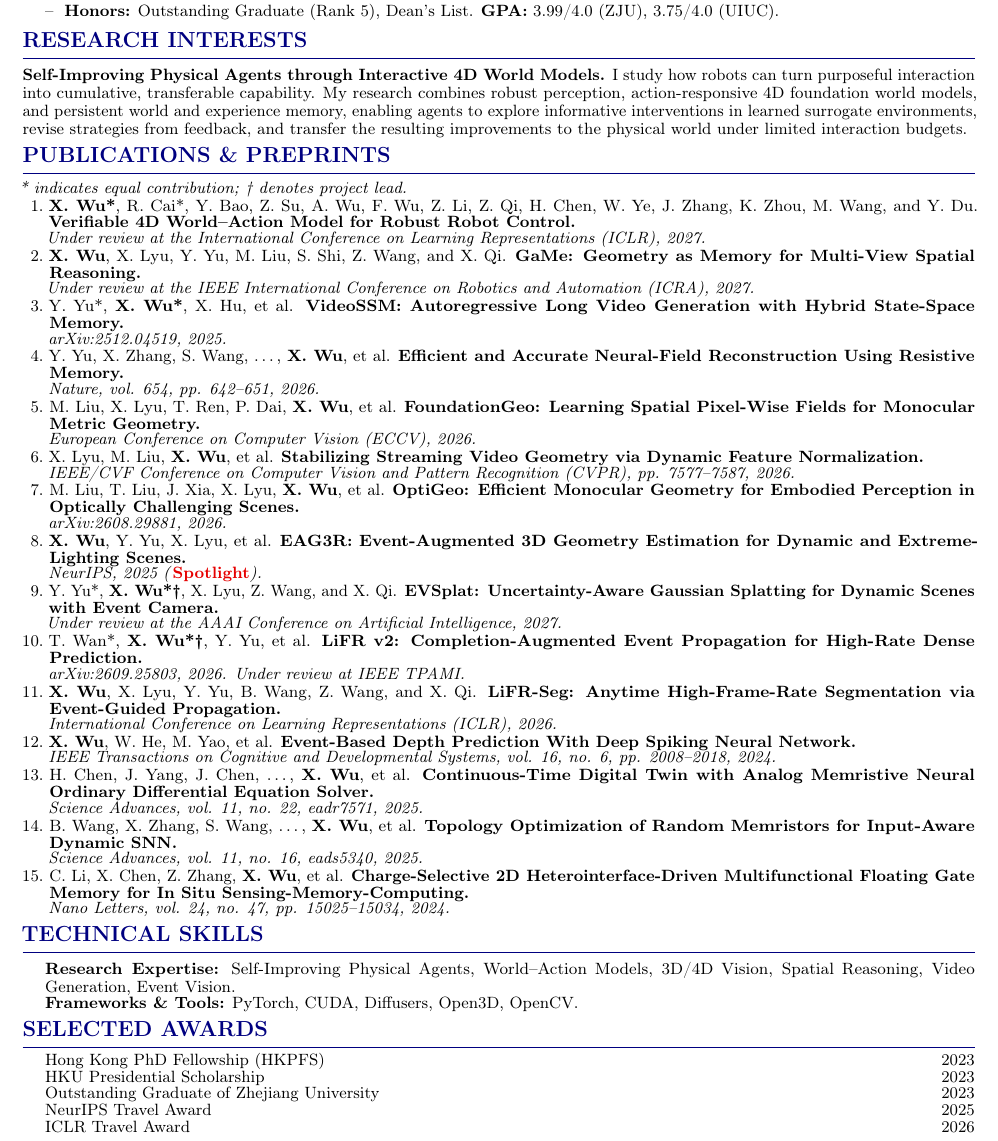
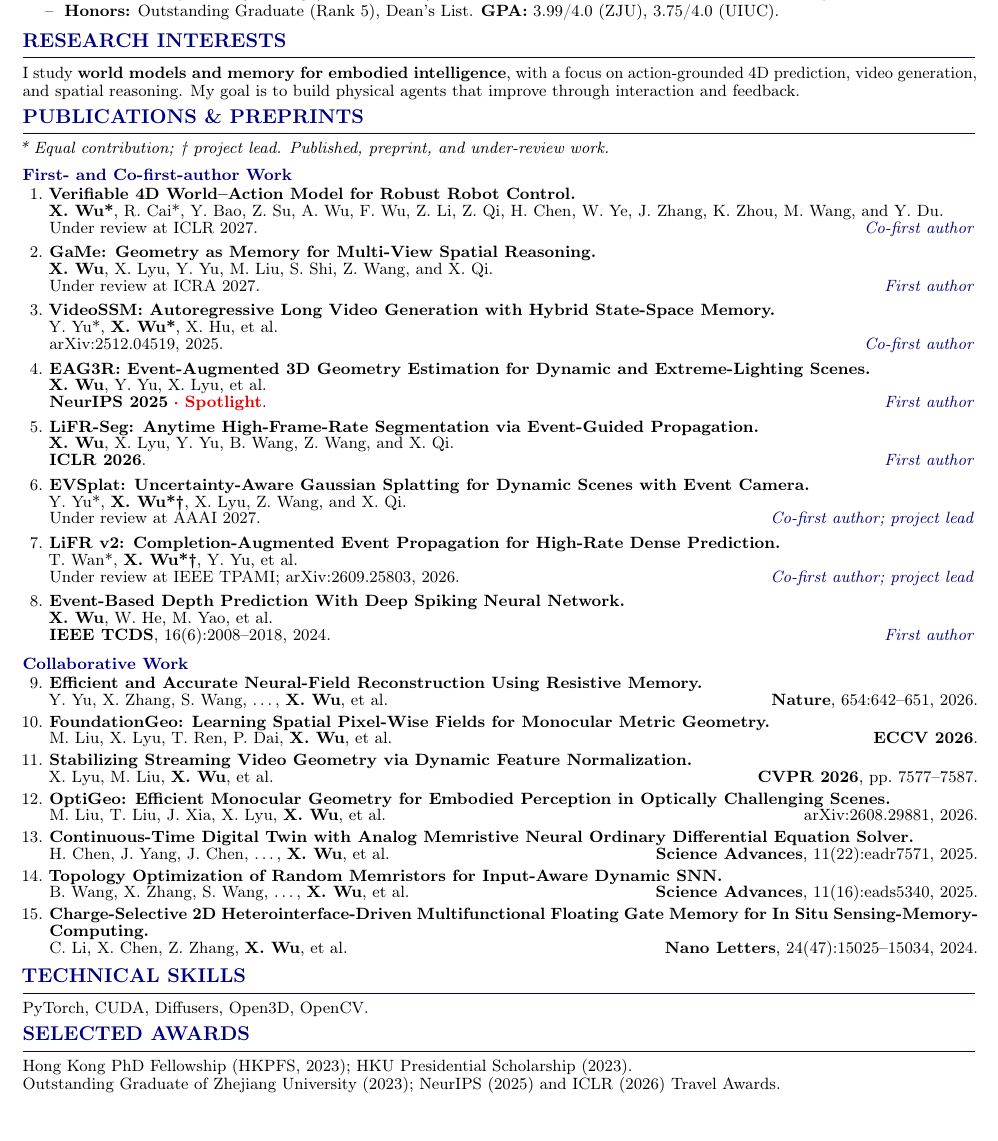
Before and after one commit to Candy-Crusher/xiaoshanwu.github.io, a LaTeX CV (cv.tex): part of the page, cut so that both start at the same text. Compiled offline with pdfLaTeX.

Commit message:
Redesign one-page CV around first/co-first authorship and research leadership

```diff
--- a/cv.tex
+++ b/cv.tex
@@ -29,9 +29,12 @@
 
 \newcommand{\sepbar}{\hspace{9pt}\textbar\hspace{9pt}}
 \newcommand{\cvsection}[1]{%
-  \vspace{4.4pt}%
-  {\color{cvblue}\fontsize{12}{13.5}\selectfont\bfseries\MakeUppercase{#1}}\par
-  \vspace{-3.6pt}{\color{cvblue}\rule{\textwidth}{0.45pt}}\par\vspace{1.9pt}%
+  \par\vspace{5pt}%
+  {\color{cvblue}\fontsize{11}{12.2}\selectfont\bfseries\MakeUppercase{#1}}\par
+  \vspace{-4pt}{\color{cvblue}\rule{\textwidth}{0.4pt}}\par\vspace{1.4pt}%
+}
+\newcommand{\pubgroup}[1]{%
+  \par\vspace{5.5pt}{\color{cvblue}\fontsize{9.4}{10.4}\selectfont\bfseries #1}\par
 }
 \newcommand{\dashitem}{\makebox[1.15em][l]{--}}
 \newcommand{\indentedblock}[1]{%
@@ -92,59 +95,64 @@
 
 % ==================== RESEARCH INTERESTS ====================
 \cvsection{Research Interests}
-\textbf{Self-Improving Physical Agents through Interactive 4D World Models.}
-I study how robots can turn purposeful interaction into cumulative, transferable capability. My research combines robust perception, action-responsive 4D foundation world models, and persistent world and experience memory, enabling agents to explore informative interventions in learned surrogate environments, revise strategies from feedback, and transfer the resulting improvements to the physical world under limited interaction budgets.
+I study \textbf{world models and memory for embodied intelligence}, with a focus on action-grounded 4D prediction, video generation, and spatial reasoning. My goal is to build physical agents that improve through interaction and feedback.
 
 % ==================== PUBLICATIONS ====================
 \cvsection{Publications \& Preprints}
-{\fontsize{8.55}{9.65}\selectfont\textit{* indicates equal contribution; \textdagger\ denotes project lead.}\par\vspace{0.2pt}
-\begin{enumerate}[leftmargin=1.60em,labelsep=0.34em,itemsep=0.55pt,topsep=0pt,parsep=0pt,partopsep=0pt]
-\item \textbf{X. Wu*}, R. Cai*, Y. Bao, Z. Su, A. Wu, F. Wu, Z. Li, Z. Qi, H. Chen, W. Ye, J. Zhang, K. Zhou, M. Wang, and Y. Du. \textbf{Verifiable 4D World--Action Model for Robust Robot Control.}\\[-0.75pt]
-      \textit{Under review at the International Conference on Learning Representations (ICLR), 2027.}
-\item \textbf{X. Wu}, X. Lyu, Y. Yu, M. Liu, S. Shi, Z. Wang, and X. Qi. \textbf{GaMe: Geometry as Memory for Multi-View Spatial Reasoning.}\\[-0.75pt]
-      \textit{Under review at the IEEE International Conference on Robotics and Automation (ICRA), 2027.}
-\item Y. Yu*, \textbf{X. Wu*}, X. Hu, et al. \textbf{VideoSSM: Autoregressive Long Video Generation with Hybrid State-Space Memory.}\\[-0.75pt]
-      \textit{arXiv:2512.04519, 2025.}
-\item Y. Yu, X. Zhang, S. Wang, \ldots, \textbf{X. Wu}, et al. \textbf{Efficient and Accurate Neural-Field Reconstruction Using Resistive Memory.}\\[-0.75pt]
-      \textit{Nature, vol. 654, pp. 642--651, 2026.}
-\item M. Liu, X. Lyu, T. Ren, P. Dai, \textbf{X. Wu}, et al. \textbf{FoundationGeo: Learning Spatial Pixel-Wise Fields for Monocular Metric Geometry.}\\[-0.75pt]
-      \textit{European Conference on Computer Vision (ECCV), 2026.}
-\item X. Lyu, M. Liu, \textbf{X. Wu}, et al. \textbf{Stabilizing Streaming Video Geometry via Dynamic Feature Normalization.}\\[-0.75pt]
-      \textit{IEEE/CVF Conference on Computer Vision and Pattern Recognition (CVPR), pp. 7577--7587, 2026.}
-\item M. Liu, T. Liu, J. Xia, X. Lyu, \textbf{X. Wu}, et al. \textbf{OptiGeo: Efficient Monocular Geometry for Embodied Perception in Optically Challenging Scenes.}\\[-0.75pt]
-      \textit{arXiv:2608.29881, 2026.}
-\item \textbf{X. Wu}, Y. Yu, X. Lyu, et al. \textbf{EAG3R: Event-Augmented 3D Geometry Estimation for Dynamic and Extreme-Lighting Scenes.}\\[-0.75pt]
-      \textit{NeurIPS, 2025 (}{\color{cvred}\bfseries Spotlight}\textit{).}
-\item Y. Yu*, \textbf{X. Wu*\textdagger}, X. Lyu, Z. Wang, and X. Qi. \textbf{EVSplat: Uncertainty-Aware Gaussian Splatting for Dynamic Scenes with Event Camera.}\\[-0.75pt]
-      \textit{Under review at the AAAI Conference on Artificial Intelligence, 2027.}
-\item T. Wan*, \textbf{X. Wu*\textdagger}, Y. Yu, et al. \textbf{LiFR v2: Completion-Augmented Event Propagation for High-Rate Dense Prediction.}\\[-0.75pt]
-      \textit{arXiv:2609.25803, 2026. Under review at IEEE TPAMI.}
-\item \textbf{X. Wu}, X. Lyu, Y. Yu, B. Wang, Z. Wang, and X. Qi. \textbf{LiFR-Seg: Anytime High-Frame-Rate Segmentation via Event-Guided Propagation.}\\[-0.75pt]
-      \textit{International Conference on Learning Representations (ICLR), 2026.}
-\item \textbf{X. Wu}, W. He, M. Yao, et al. \textbf{Event-Based Depth Prediction With Deep Spiking Neural Network.}\\[-0.75pt]
-      \textit{IEEE Transactions on Cognitive and Developmental Systems, vol. 16, no. 6, pp. 2008--2018, 2024.}
-\item H. Chen, J. Yang, J. Chen, \ldots, \textbf{X. Wu}, et al. \textbf{Continuous-Time Digital Twin with Analog Memristive Neural Ordinary Differential Equation Solver.}\\[-0.75pt]
-      \textit{Science Advances, vol. 11, no. 22, eadr7571, 2025.}
-\item B. Wang, X. Zhang, S. Wang, \ldots, \textbf{X. Wu}, et al. \textbf{Topology Optimization of Random Memristors for Input-Aware Dynamic SNN.}\\[-0.75pt]
-      \textit{Science Advances, vol. 11, no. 16, eads5340, 2025.}
-\item C. Li, X. Chen, Z. Zhang, \textbf{X. Wu}, et al. \textbf{Charge-Selective 2D Heterointerface-Driven Multifunctional Floating Gate Memory for In Situ Sensing-Memory-Computing.}\\[-0.75pt]
-      \textit{Nano Letters, vol. 24, no. 47, pp. 15025--15034, 2024.}
+{\fontsize{8.55}{9.65}\selectfont
+\textit{* Equal contribution; \textdagger\ project lead. Published, preprint, and under-review work.}\par
+\pubgroup{First- and Co-first-author Work}
+\begin{enumerate}[leftmargin=1.6em,labelsep=0.38em,itemsep=4.1pt,topsep=1.3pt,parsep=0pt,partopsep=0pt]
+\item \textbf{Verifiable 4D World--Action Model for Robust Robot Control.}\par
+\textbf{X. Wu*}, R. Cai*, Y. Bao, Z. Su, A. Wu, F. Wu, Z. Li, Z. Qi, H. Chen, W. Ye, J. Zhang, K. Zhou, M. Wang, and Y. Du.\par
+Under review at ICLR 2027.\hfill\textcolor{cvblue}{\textit{Co-first author}}
+\item \textbf{GaMe: Geometry as Memory for Multi-View Spatial Reasoning.}\par
+\textbf{X. Wu}, X. Lyu, Y. Yu, M. Liu, S. Shi, Z. Wang, and X. Qi.\par
+Under review at ICRA 2027.\hfill\textcolor{cvblue}{\textit{First author}}
+\item \textbf{VideoSSM: Autoregressive Long Video Generation with Hybrid State-Space Memory.}\par
+Y. Yu*, \textbf{X. Wu*}, X. Hu, et al.\par
+arXiv:2512.04519, 2025.\hfill\textcolor{cvblue}{\textit{Co-first author}}
+\item \textbf{EAG3R: Event-Augmented 3D Geometry Estimation for Dynamic and Extreme-Lighting Scenes.}\par
+\textbf{X. Wu}, Y. Yu, X. Lyu, et al.\par
+\textbf{NeurIPS 2025} \textcolor{cvred}{\textbf{\textperiodcentered\ Spotlight}}.\hfill\textcolor{cvblue}{\textit{First author}}
+\item \textbf{LiFR-Seg: Anytime High-Frame-Rate Segmentation via Event-Guided Propagation.}\par
+\textbf{X. Wu}, X. Lyu, Y. Yu, B. Wang, Z. Wang, and X. Qi.\par
+\textbf{ICLR 2026}.\hfill\textcolor{cvblue}{\textit{First author}}
+\item \textbf{EVSplat: Uncertainty-Aware Gaussian Splatting for Dynamic Scenes with Event Camera.}\par
+Y. Yu*, \textbf{X. Wu*\textdagger}, X. Lyu, Z. Wang, and X. Qi.\par
+Under review at AAAI 2027.\hfill\textcolor{cvblue}{\textit{Co-first author; project lead}}
+\item \textbf{LiFR v2: Completion-Augmented Event Propagation for High-Rate Dense Prediction.}\par
+T. Wan*, \textbf{X. Wu*\textdagger}, Y. Yu, et al.\par
+Under review at IEEE TPAMI; arXiv:2609.25803, 2026.\hfill\textcolor{cvblue}{\textit{Co-first author; project lead}}
+\item \textbf{Event-Based Depth Prediction With Deep Spiking Neural Network.}\par
+\textbf{X. Wu}, W. He, M. Yao, et al.\par
+\textbf{IEEE TCDS}, 16(6):2008--2018, 2024.\hfill\textcolor{cvblue}{\textit{First author}}
+\end{enumerate}
+\pubgroup{Collaborative Work}
+\begin{enumerate}[resume,leftmargin=1.6em,labelsep=0.38em,itemsep=2.6pt,topsep=1.3pt,parsep=0pt,partopsep=0pt]
+\item \textbf{Efficient and Accurate Neural-Field Reconstruction Using Resistive Memory.}\par
+Y. Yu, X. Zhang, S. Wang, \ldots, \textbf{X. Wu}, et al. \hfill \textbf{Nature}, 654:642--651, 2026.
+\item \textbf{FoundationGeo: Learning Spatial Pixel-Wise Fields for Monocular Metric Geometry.}\par
+M. Liu, X. Lyu, T. Ren, P. Dai, \textbf{X. Wu}, et al. \hfill \textbf{ECCV 2026}.
+\item \textbf{Stabilizing Streaming Video Geometry via Dynamic Feature Normalization.}\par
+X. Lyu, M. Liu, \textbf{X. Wu}, et al. \hfill \textbf{CVPR 2026}, pp.\ 7577--7587.
+\item \textbf{OptiGeo: Efficient Monocular Geometry for Embodied Perception in Optically Challenging Scenes.}\par
+M. Liu, T. Liu, J. Xia, X. Lyu, \textbf{X. Wu}, et al. \hfill arXiv:2608.29881, 2026.
+\item \textbf{Continuous-Time Digital Twin with Analog Memristive Neural Ordinary Differential Equation Solver.}\par
+H. Chen, J. Yang, J. Chen, \ldots, \textbf{X. Wu}, et al. \hfill \textbf{Science Advances}, 11(22):eadr7571, 2025.
+\item \textbf{Topology Optimization of Random Memristors for Input-Aware Dynamic SNN.}\par
+B. Wang, X. Zhang, S. Wang, \ldots, \textbf{X. Wu}, et al. \hfill \textbf{Science Advances}, 11(16):eads5340, 2025.
+\item \textbf{Charge-Selective 2D Heterointerface-Driven Multifunctional Floating Gate Memory for In Situ Sensing-Memory-Computing.}\par
+C. Li, X. Chen, Z. Zhang, \textbf{X. Wu}, et al. \hfill \textbf{Nano Letters}, 24(47):15025--15034, 2024.
 \end{enumerate}}
 
 % ==================== SKILLS ====================
 \cvsection{Technical Skills}
-\indentedblock{\textbf{Research Expertise:} Self-Improving Physical Agents, World--Action Models, 3D/4D Vision, Spatial Reasoning, Video Generation, Event Vision.}\par
-\vspace{-0.35pt}
-\indentedblock{\textbf{Frameworks \& Tools:} PyTorch, CUDA, Diffusers, Open3D, OpenCV.}
+PyTorch, CUDA, Diffusers, Open3D, OpenCV.
 
 % ==================== AWARDS ====================
 \cvsection{Selected Awards}
-\begin{tabularx}{\textwidth}{@{\hspace{1.35em}}X@{\hspace{0.8em}}>{\raggedleft\arraybackslash}p{2.5em}@{}}
-Hong Kong PhD Fellowship (HKPFS) & 2023\\[-0.65pt]
-HKU Presidential Scholarship & 2023\\[-0.65pt]
-Outstanding Graduate of Zhejiang University & 2023\\[-0.65pt]
-NeurIPS Travel Award & 2025\\[-0.65pt]
-ICLR Travel Award & 2026
-\end{tabularx}
+Hong Kong PhD Fellowship (HKPFS, 2023); HKU Presidential Scholarship (2023).\par
+Outstanding Graduate of Zhejiang University (2023); NeurIPS (2025) and ICLR (2026) Travel Awards.
 
 \end{document}
```
